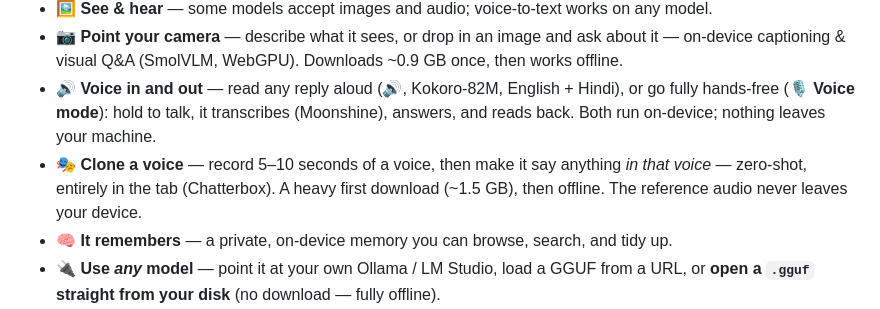
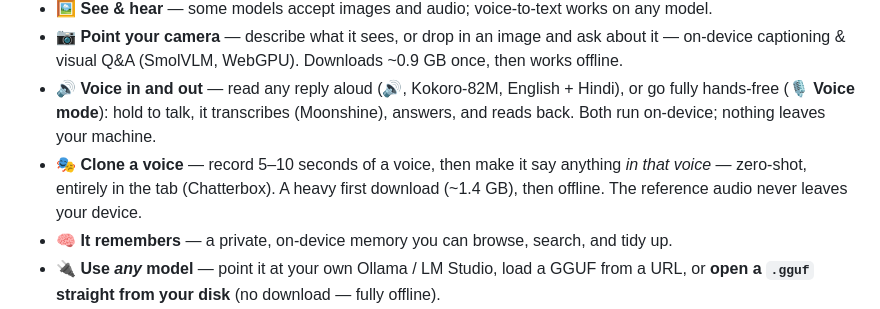
Before and after one commit to NakliTechie/LocalMind, a Markdown page: README.md, the part around the change. GitHub-like rendering.

Commit message:
docs: README — Chatterbox first download ~1.4 GB (precise; was ~1.5)
Co-Authored-By: Claude Opus 4.8 <noreply@anthropic.com>

```diff
--- a/README.md
+++ b/README.md
@@ -25,7 +25,7 @@ It began as a private chatbot and grew into a small **AI workbench**: chat, imag
 - 🖼️ **See & hear** — some models accept images and audio; voice-to-text works on any model.
 - 📷 **Point your camera** — describe what it sees, or drop in an image and ask about it — on-device captioning & visual Q&A (SmolVLM, WebGPU). Downloads ~0.9 GB once, then works offline.
 - 🔊 **Voice in and out** — read any reply aloud (🔊, Kokoro-82M, English + Hindi), or go fully hands-free (🎙 **Voice mode**): hold to talk, it transcribes (Moonshine), answers, and reads back. Both run on-device; nothing leaves your machine.
-- 🎭 **Clone a voice** — record 5–10 seconds of a voice, then make it say anything *in that voice* — zero-shot, entirely in the tab (Chatterbox). A heavy first download (~1.5 GB), then offline. The reference audio never leaves your device.
+- 🎭 **Clone a voice** — record 5–10 seconds of a voice, then make it say anything *in that voice* — zero-shot, entirely in the tab (Chatterbox). A heavy first download (~1.4 GB), then offline. The reference audio never leaves your device.
 - 🧠 **It remembers** — a private, on-device memory you can browse, search, and tidy up.
 - 🔌 **Use *any* model** — point it at your own Ollama / LM Studio, load a GGUF from a URL, or **open a `.gguf` straight from your disk** (no download — fully offline).
 - 📱 **Phone to desktop** — installable as an app; works offline.
```
